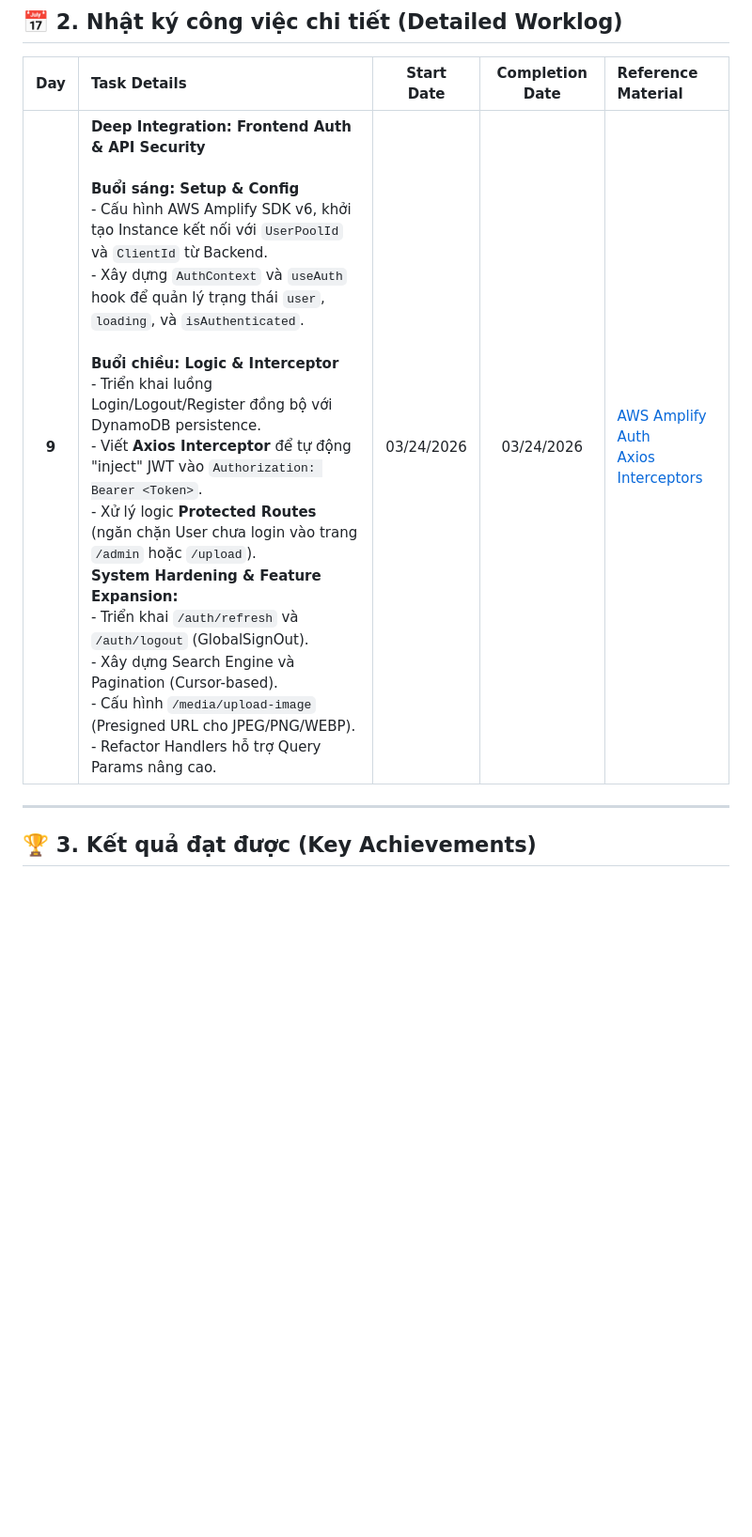
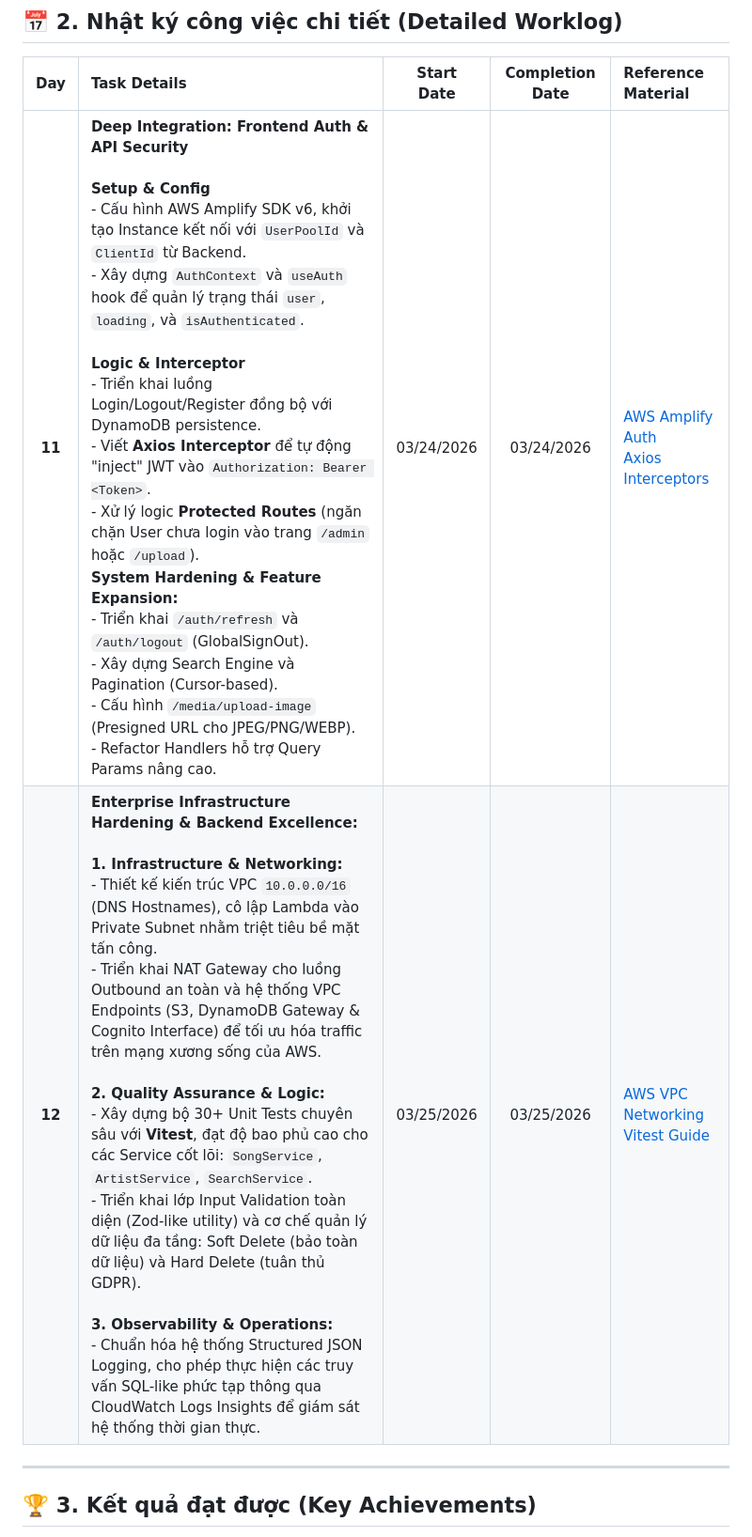
Before and after one commit to khiemHoang1410/aws-fjc, a Markdown page: docs/worklog/week-3.md, the part around one of its changes. Shown at 94% size. Rendered like a GitHub page; blank space fills up the shorter version.

```diff
--- a/docs/worklog/week-3.md
+++ b/docs/worklog/week-3.md
@@ -28,8 +32,8 @@ Tuần 3 tập trung vào việc kết nối hệ sinh thái Backend Serverless
 
 | Day | Task Details | Start Date | Completion Date | Reference Material |
 |:---:|:---|:---:|:---:|:---|
-| **9** | **Deep Integration: Frontend Auth & API Security** <br> <br> **Buổi sáng: Setup & Config** <br> - Cấu hình AWS Amplify SDK v6, khởi tạo Instance kết nối với `UserPoolId` và `ClientId` từ Backend. <br> - Xây dựng `AuthContext` và `useAuth` hook để quản lý trạng thái `user`, `loading`, và `isAuthenticated`. <br> <br> **Buổi chiều: Logic & Interceptor** <br> - Triển khai luồng Login/Logout/Register đồng bộ với DynamoDB persistence. <br> - Viết **Axios Interceptor** để tự động "inject" JWT vào `Authorization: Bearer <Token>`. <br> - Xử lý logic **Protected Routes** (ngăn chặn User chưa login vào trang `/admin` hoặc `/upload`). <br> **System Hardening & Feature Expansion:** <br> - Triển khai `/auth/refresh` và `/auth/logout` (GlobalSignOut). <br> - Xây dựng Search Engine và Pagination (Cursor-based). <br> - Cấu hình `/media/upload-image` (Presigned URL cho JPEG/PNG/WEBP). <br> - Refactor Handlers hỗ trợ Query Params nâng cao.| 03/24/2026 | 03/24/2026 | [AWS Amplify Auth](https://docs.amplify.aws/lib/auth/getting-started/) <br> [Axios Interceptors](https://axios-http.com/docs/interceptors) |
-
+| **11** | **Deep Integration: Frontend Auth & API Security** <br> <br> **Setup & Config** <br> - Cấu hình AWS Amplify SDK v6, khởi tạo Instance kết nối với `UserPoolId` và `ClientId` từ Backend. <br> - Xây dựng `AuthContext` và `useAuth` hook để quản lý trạng thái `user`, `loading`, và `isAuthenticated`. <br> <br> **Logic & Interceptor** <br> - Triển khai luồng Login/Logout/Register đồng bộ với DynamoDB persistence. <br> - Viết **Axios Interceptor** để tự động "inject" JWT vào `Authorization: Bearer <Token>`. <br> - Xử lý logic **Protected Routes** (ngăn chặn User chưa login vào trang `/admin` hoặc `/upload`). <br> **System Hardening & Feature Expansion:** <br> - Triển khai `/auth/refresh` và `/auth/logout` (GlobalSignOut). <br> - Xây dựng Search Engine và Pagination (Cursor-based). <br> - Cấu hình `/media/upload-image` (Presigned URL cho JPEG/PNG/WEBP). <br> - Refactor Handlers hỗ trợ Query Params nâng cao.| 03/24/2026 | 03/24/2026 | [AWS Amplify Auth](https://docs.amplify.aws/lib/auth/getting-started/) <br> [Axios Interceptors](https://axios-http.com/docs/interceptors) |
+| **12** | **Enterprise Infrastructure Hardening & Backend Excellence:** <br><br> **1. Infrastructure & Networking:** <br> - Thiết kế kiến trúc VPC `10.0.0.0/16` (DNS Hostnames), cô lập Lambda vào Private Subnet nhằm triệt tiêu bề mặt tấn công. <br> - Triển khai NAT Gateway cho luồng Outbound an toàn và hệ thống VPC Endpoints (S3, DynamoDB Gateway & Cognito Interface) để tối ưu hóa traffic trên mạng xương sống của AWS. <br><br> **2. Quality Assurance & Logic:** <br> - Xây dựng bộ 30+ Unit Tests chuyên sâu với **Vitest**, đạt độ bao phủ cao cho các Service cốt lõi: `SongService`, `ArtistService`, `SearchService`. <br> - Triển khai lớp Input Validation toàn diện (Zod-like utility) và cơ chế quản lý dữ liệu đa tầng: Soft Delete (bảo toàn dữ liệu) và Hard Delete (tuân thủ GDPR). <br><br> **3. Observability & Operations:** <br> - Chuẩn hóa hệ thống Structured JSON Logging, cho phép thực hiện các truy vấn SQL-like phức tạp thông qua CloudWatch Logs Insights để giám sát hệ thống thời gian thực. | 03/25/2026 | 03/25/2026 | [AWS VPC Networking](https://docs.aws.amazon.com/vpc/) <br> [Vitest Guide](https://vitest.dev/) |
 ---
 
 ## 🏆 3. Kết quả đạt được (Key Achievements)
```
Also changed, not shown: other parts of docs/worklog/week-3.md (+17 -0 lines), docs/worklog/week-2.md (+5 -5 lines).
